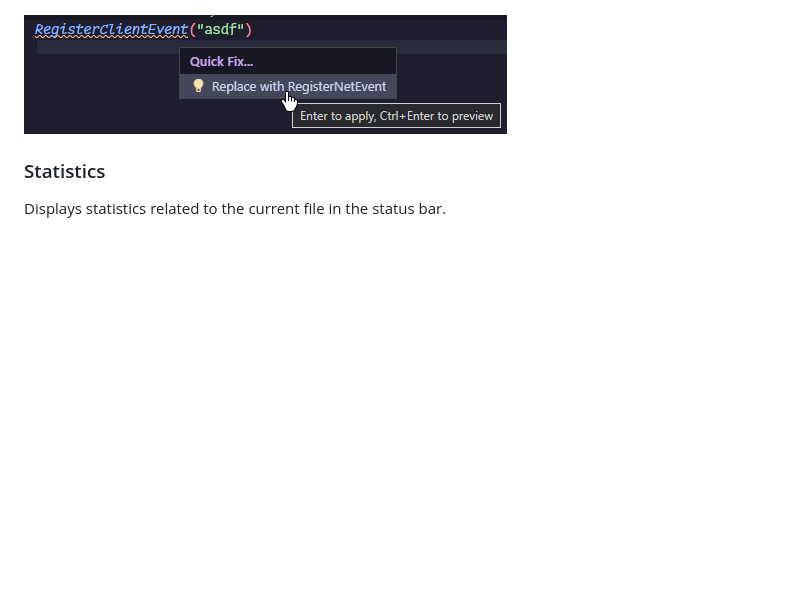
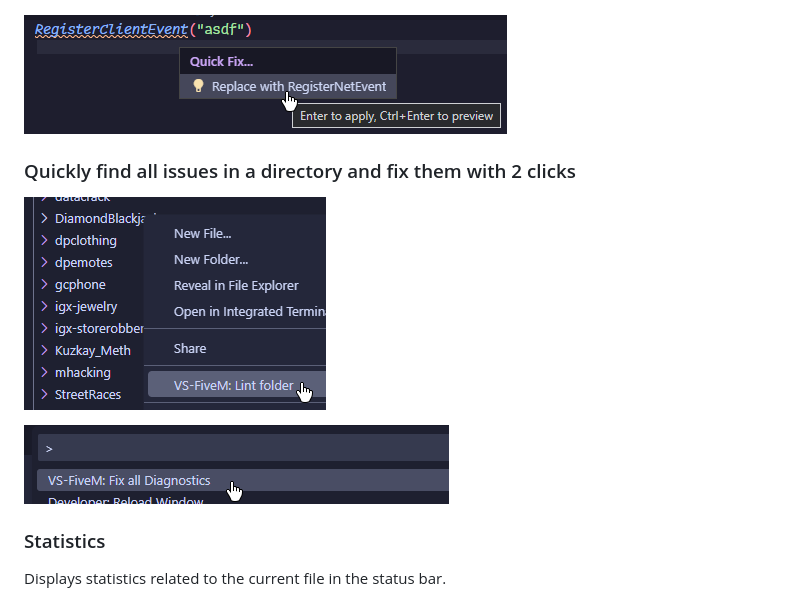
Before and after one commit to coalaura/vs-fivem, a Markdown page: README.md, the part around the change. Rendered like a GitHub page; pictures changed too: .github/fix-all.png (added), .github/lint-folder.png (added); blank space fills up the shorter version.

Commit message:
update readme and changelog

```diff
--- a/README.md
+++ b/README.md
@@ -18,6 +18,12 @@ The extension will try to detect the context of the current file (server or clie
 
 ![replace](.github/replace.png)
 
+### Quickly find all issues in a directory and fix them with 2 clicks
+
+![lint-folder](.github/lint-folder.png)
+
+![fix-all](.github/fix-all.png)
+
 ### Statistics
 Displays statistics related to the current file in the status bar.
 
```
Also changed, not shown: CHANGELOG.md (+6 -0 lines), 1 other file.
